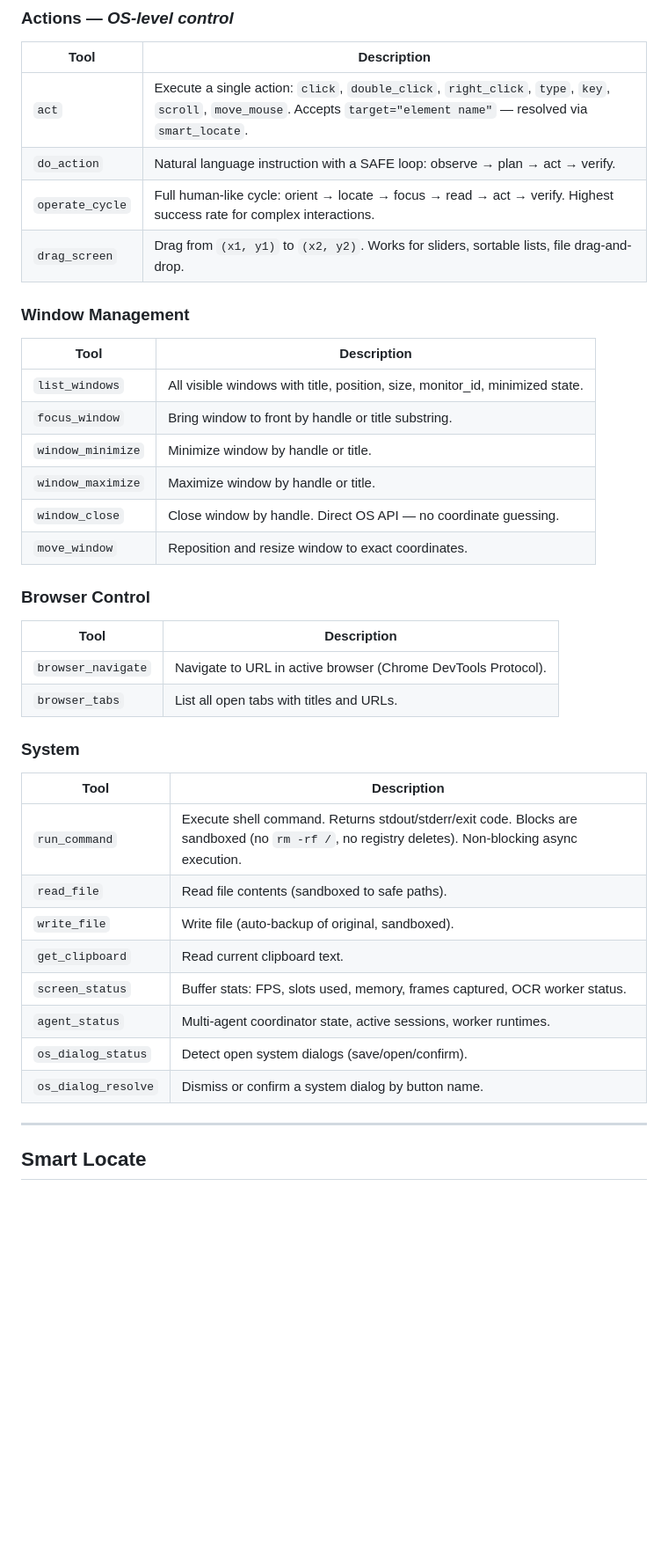
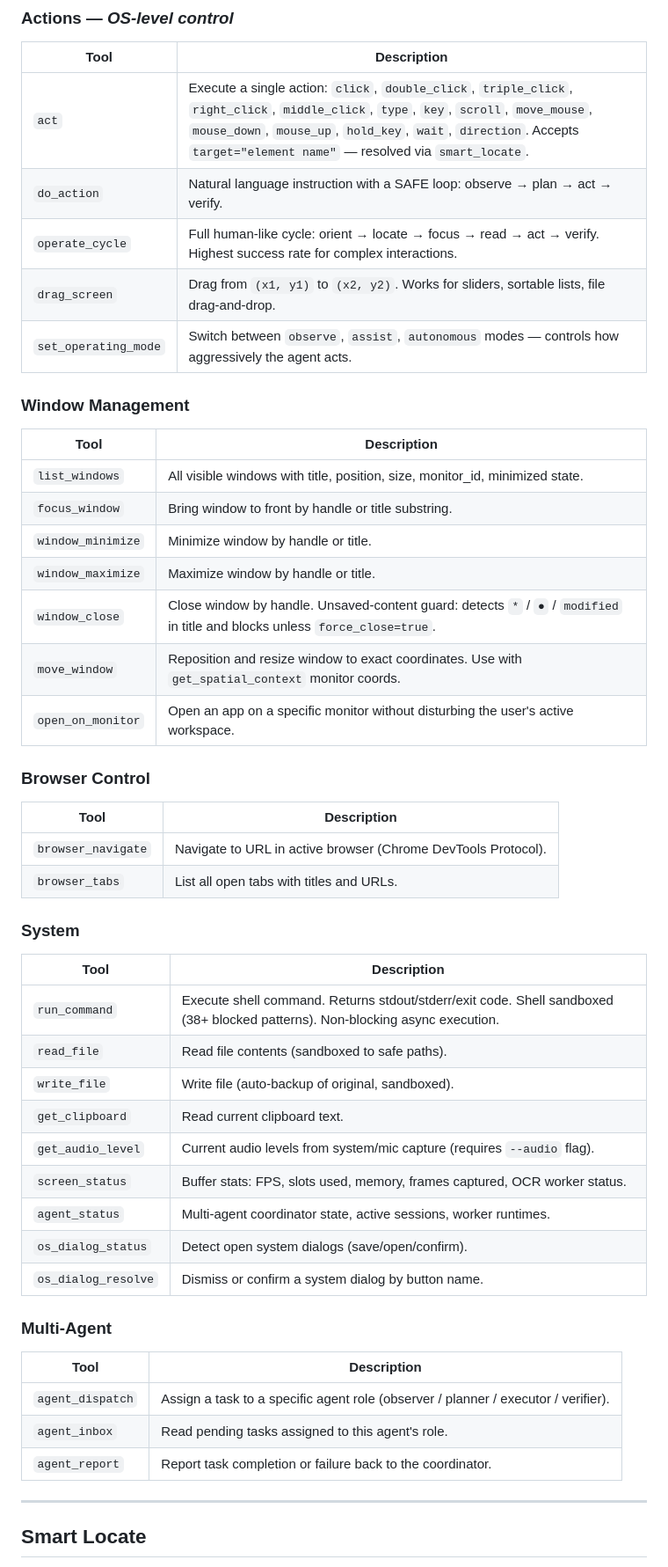
Before and after one commit to sgodoy90/iluminaty, a Markdown page: README.md, the part around one of its changes. Shown at 88% size. GitHub-like rendering; blank space fills up the shorter version.

Commit message:
docs: README updated — 41 tools, benchmark table, security section, new features

```diff
--- a/README.md
+++ b/README.md
@@ -276,10 +300,11 @@ All 38 tools available to everyone. No tiers, no registration.
 
 | Tool | Description |
 |---|---|
-| `act` | Execute a single action: `click`, `double_click`, `right_click`, `type`, `key`, `scroll`, `move_mouse`. Accepts `target="element name"` — resolved via `smart_locate`. |
+| `act` | Execute a single action: `click`, `double_click`, `triple_click`, `right_click`, `middle_click`, `type`, `key`, `scroll`, `move_mouse`, `mouse_down`, `mouse_up`, `hold_key`, `wait`, `direction`. Accepts `target="element name"` — resolved via `smart_locate`. |
 | `do_action` | Natural language instruction with a SAFE loop: observe → plan → act → verify. |
 | `operate_cycle` | Full human-like cycle: orient → locate → focus → read → act → verify. Highest success rate for complex interactions. |
 | `drag_screen` | Drag from `(x1, y1)` to `(x2, y2)`. Works for sliders, sortable lists, file drag-and-drop. |
+| `set_operating_mode` | Switch between `observe`, `assist`, `autonomous` modes — controls how aggressively the agent acts. |
 
 ### Window Management
 
@@ -289,8 +314,9 @@ All 38 tools available to everyone. No tiers, no registration.
 | `focus_window` | Bring window to front by handle or title substring. |
 | `window_minimize` | Minimize window by handle or title. |
 | `window_maximize` | Maximize window by handle or title. |
-| `window_close` | Close window by handle. Direct OS API — no coordinate guessing. |
-| `move_window` | Reposition and resize window to exact coordinates. |
+| `window_close` | Close window by handle. Unsaved-content guard: detects `*` / `●` / `modified` in title and blocks unless `force_close=true`. |
+| `move_window` | Reposition and resize window to exact coordinates. Use with `get_spatial_context` monitor coords. |
+| `open_on_monitor` | Open an app on a specific monitor without disturbing the user's active workspace. |
 
 ### Browser Control
 
@@ -303,14 +329,23 @@ All 38 tools available to everyone. No tiers, no registration.
 
 | Tool | Description |
 |---|---|
-| `run_command` | Execute shell command. Returns stdout/stderr/exit code. Blocks are sandboxed (no `rm -rf /`, no registry deletes). Non-blocking async execution. |
+| `run_command` | Execute shell command. Returns stdout/stderr/exit code. Shell sandboxed (38+ blocked patterns). Non-blocking async execution. |
 | `read_file` | Read file contents (sandboxed to safe paths). |
 | `write_file` | Write file (auto-backup of original, sandboxed). |
 | `get_clipboard` | Read current clipboard text. |
+| `get_audio_level` | Current audio levels from system/mic capture (requires `--audio` flag). |
 | `screen_status` | Buffer stats: FPS, slots used, memory, frames captured, OCR worker status. |
 | `agent_status` | Multi-agent coordinator state, active sessions, worker runtimes. |
 | `os_dialog_status` | Detect open system dialogs (save/open/confirm). |
 | `os_dialog_resolve` | Dismiss or confirm a system dialog by button name. |
+
+### Multi-Agent
+
+| Tool | Description |
+|---|---|
+| `agent_dispatch` | Assign a task to a specific agent role (observer / planner / executor / verifier). |
+| `agent_inbox` | Read pending tasks assigned to this agent's role. |
+| `agent_report` | Report task completion or failure back to the coordinator. |
 
 ---
 
```
Also changed, not shown: other parts of README.md (+83 -18 lines).
